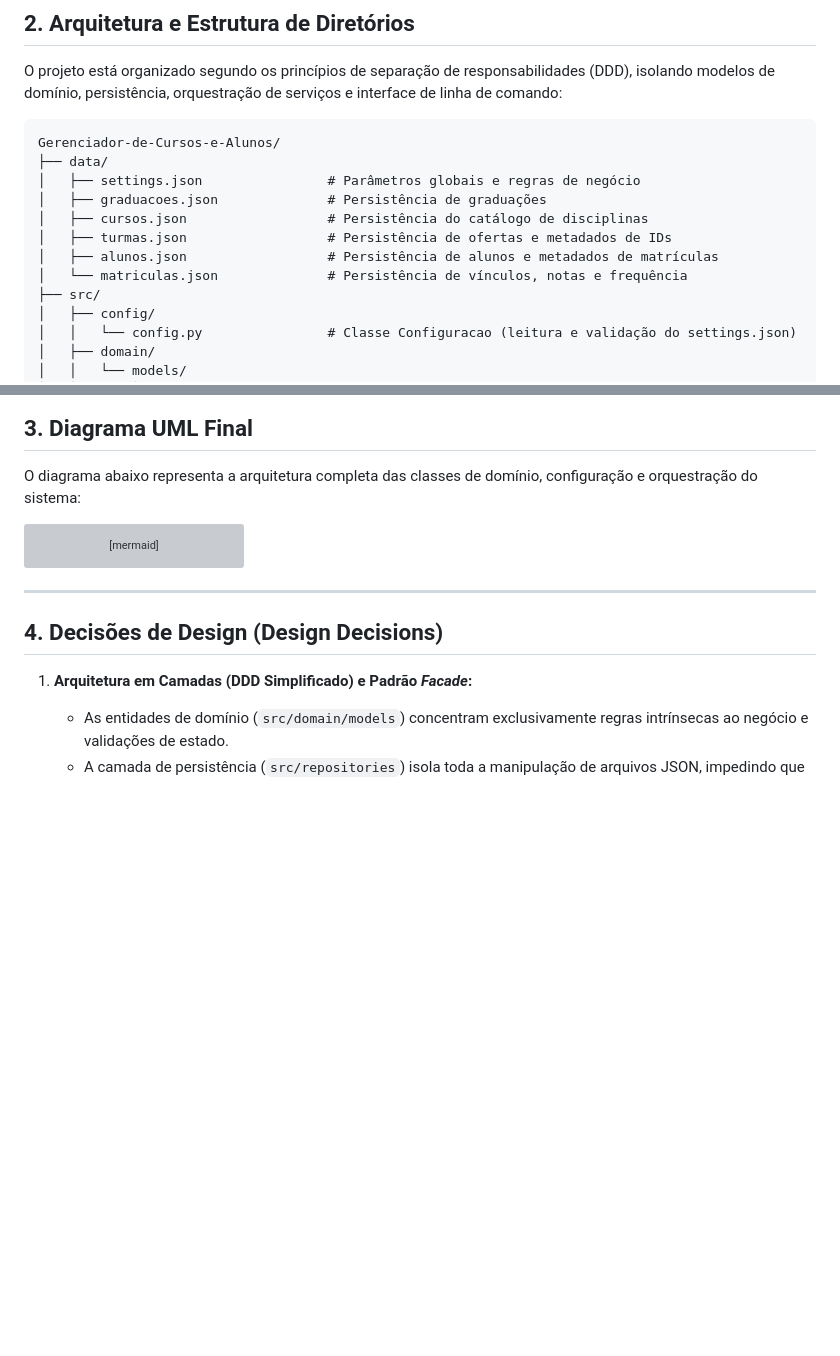
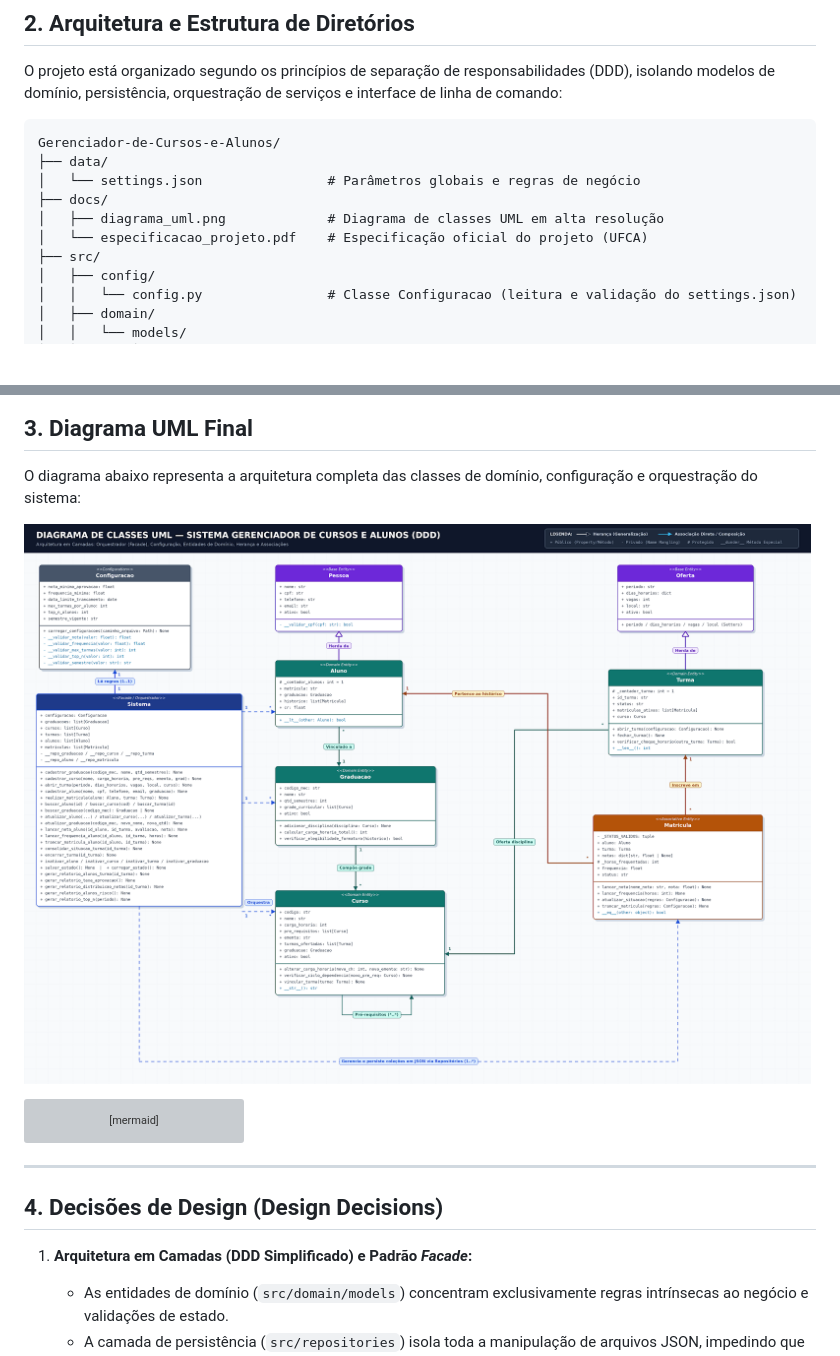
Before and after one commit to tiagopds-dev/Gerenciador-de-Cursos-e-Alunos, a Markdown page: README.md, 2 parts joined by grey strips. GitHub-like rendering; pictures changed too: docs/diagrama_uml.png (added); blank space fills up the shorter version; grey boxes are pictures that could not be loaded.

Commit message:
docs: adiciona diagrama de classes UML em PNG e documentação de apoio no diretório docs

````diff
--- a/README.md
+++ b/README.md
@@ -23,12 +23,10 @@ O projeto está organizado segundo os princípios de separação de responsabili
 ```text
 Gerenciador-de-Cursos-e-Alunos/
 ├── data/
-│   ├── settings.json                # Parâmetros globais e regras de negócio
-│   ├── graduacoes.json              # Persistência de graduações
-│   ├── cursos.json                  # Persistência do catálogo de disciplinas
-│   ├── turmas.json                  # Persistência de ofertas e metadados de IDs
-│   ├── alunos.json                  # Persistência de alunos e metadados de matrículas
-│   └── matriculas.json              # Persistência de vínculos, notas e frequência
+│   └── settings.json                # Parâmetros globais e regras de negócio
+├── docs/
+│   ├── diagrama_uml.png             # Diagrama de classes UML em alta resolução
+│   └── especificacao_projeto.pdf    # Especificação oficial do projeto (UFCA)
 ├── src/
 │   ├── config/
 │   │   └── config.py                # Classe Configuracao (leitura e validação do settings.json)
@@ -60,6 +58,8 @@ Gerenciador-de-Cursos-e-Alunos/
 ## 3. Diagrama UML Final
 
 O diagrama abaixo representa a arquitetura completa das classes de domínio, configuração e orquestração do sistema:
+
+![Diagrama de Classes UML](docs/diagrama_uml.png)
 
 ```mermaid
 classDiagram
````
Also changed, not shown: 1 other file.
